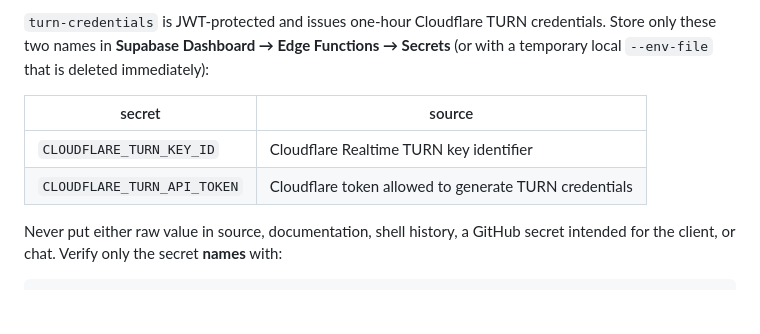
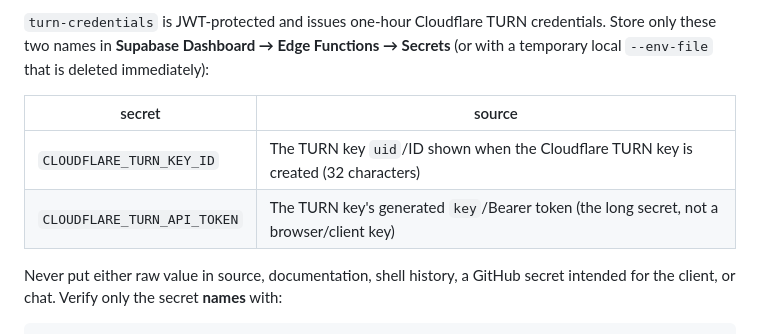
Before and after one commit to Zarosky00/klect-app, a Markdown page: docs/OPERATIONS.md, the part around the change. Drawn GitHub-style; blank space fills up the shorter version.

Commit message:
clarify Cloudflare TURN secret mapping

```diff
--- a/docs/OPERATIONS.md
+++ b/docs/OPERATIONS.md
@@ -145,8 +145,8 @@ these two names in **Supabase Dashboard → Edge Functions → Secrets** (or wit
 
 | secret | source |
 |---|---|
-| `CLOUDFLARE_TURN_KEY_ID` | Cloudflare Realtime TURN key identifier |
-| `CLOUDFLARE_TURN_API_TOKEN` | Cloudflare token allowed to generate TURN credentials |
+| `CLOUDFLARE_TURN_KEY_ID` | The TURN key `uid`/ID shown when the Cloudflare TURN key is created (32 characters) |
+| `CLOUDFLARE_TURN_API_TOKEN` | The TURN key's generated `key`/Bearer token (the long secret, not a browser/client key) |
 
 Never put either raw value in source, documentation, shell history, a GitHub secret intended for
 the client, or chat. Verify only the secret **names** with:
```
